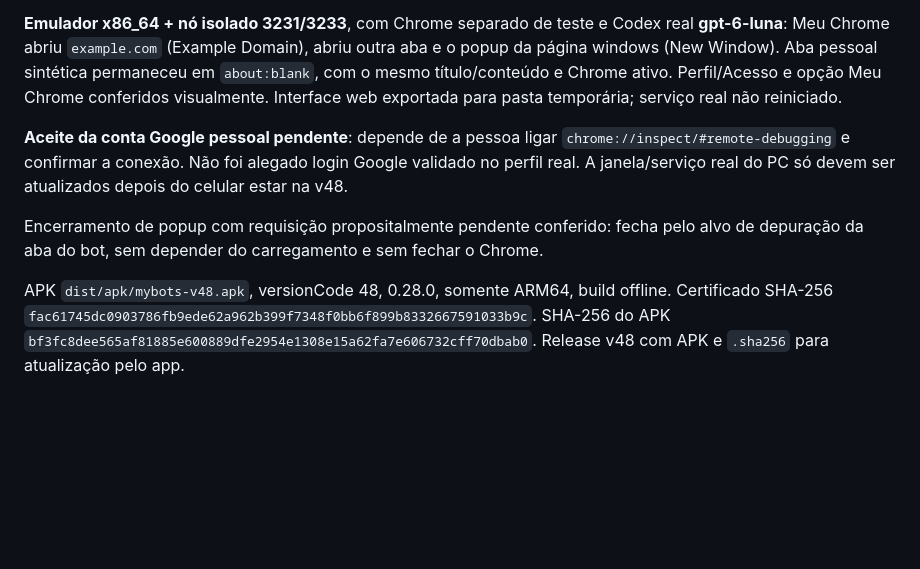
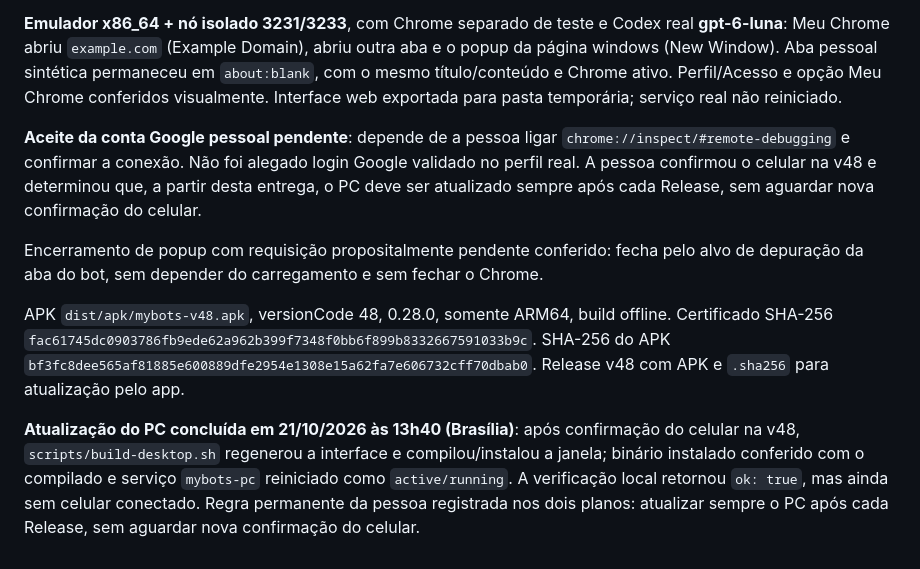
Before and after one commit to AugustodoBRT/Mybots, a Markdown page: docs/progresso.md, the part around the change. Drawn GitHub-style; blank space fills up the shorter version.

Commit message:
Registra atualização do PC para v48 e atualização obrigatória em cada entrega

```diff
--- a/docs/progresso.md
+++ b/docs/progresso.md
@@ -683,8 +683,10 @@ APK `dist/apk/mybots-v47.apk`, versionCode 47, 0.27.0, somente ARM64, build offl
 
 **Emulador x86_64 + nó isolado 3231/3233**, com Chrome separado de teste e Codex real **gpt-6-luna**: Meu Chrome abriu `example.com` (Example Domain), abriu outra aba e o popup da página windows (New Window). Aba pessoal sintética permaneceu em `about:blank`, com o mesmo título/conteúdo e Chrome ativo. Perfil/Acesso e opção Meu Chrome conferidos visualmente. Interface web exportada para pasta temporária; serviço real não reiniciado.
 
-**Aceite da conta Google pessoal pendente**: depende de a pessoa ligar `chrome://inspect/#remote-debugging` e confirmar a conexão. Não foi alegado login Google validado no perfil real. A janela/serviço real do PC só devem ser atualizados depois do celular estar na v48.
+**Aceite da conta Google pessoal pendente**: depende de a pessoa ligar `chrome://inspect/#remote-debugging` e confirmar a conexão. Não foi alegado login Google validado no perfil real. A pessoa confirmou o celular na v48 e determinou que, a partir desta entrega, o PC deve ser atualizado sempre após cada Release, sem aguardar nova confirmação do celular.
 
 Encerramento de popup com requisição propositalmente pendente conferido: fecha pelo alvo de depuração da aba do bot, sem depender do carregamento e sem fechar o Chrome.
 
 APK `dist/apk/mybots-v48.apk`, versionCode 48, 0.28.0, somente ARM64, build offline. Certificado SHA-256 `fac61745dc0903786fb9ede62a962b399f7348f0bb6f899b8332667591033b9c`. SHA-256 do APK `bf3fc8dee565af81885e600889dfe2954e1308e15a62fa7e606732cff70dbab0`. Release v48 com APK e `.sha256` para atualização pelo app.
+
+**Atualização do PC concluída em 21/10/2026 às 13h40 (Brasília)**: após confirmação do celular na v48, `scripts/build-desktop.sh` regenerou a interface e compilou/instalou a janela; binário instalado conferido com o compilado e serviço `mybots-pc` reiniciado como `active/running`. A verificação local retornou `ok: true`, mas ainda sem celular conectado. Regra permanente da pessoa registrada nos dois planos: atualizar sempre o PC após cada Release, sem aguardar nova confirmação do celular.
```
Also changed, not shown: docs/PLANO-DESENVOLVIMENTO.md (+1 -0 lines), docs/PLANO-V47.md (+2 -2 lines).
